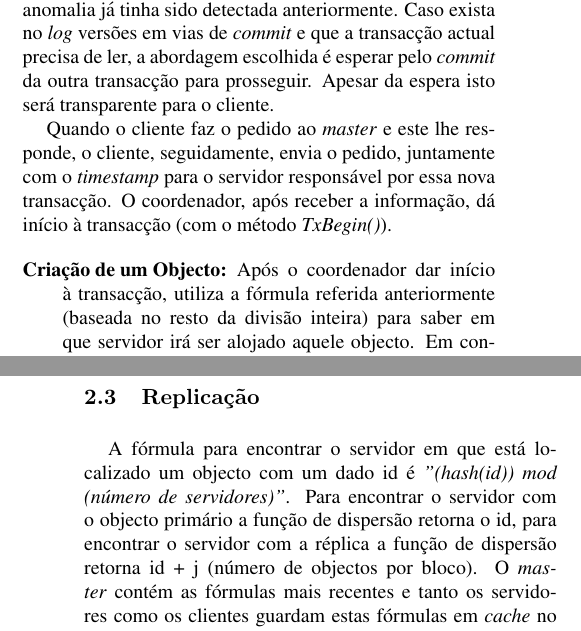
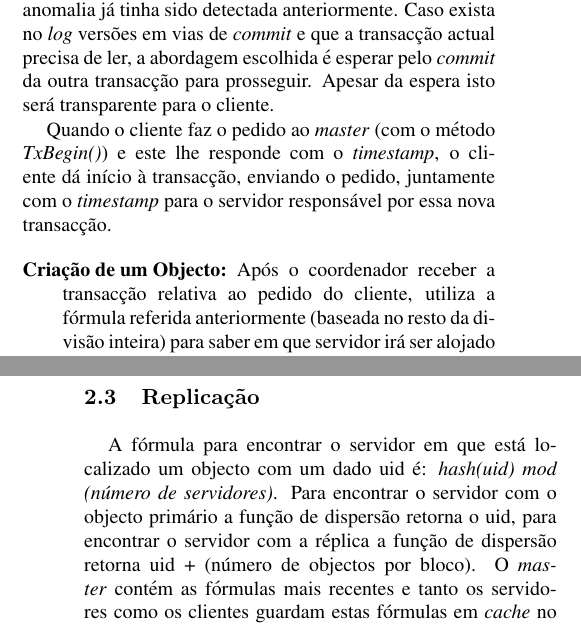
Before and after one commit to teofcafe/PADI-DSTM-Project-2013-14, a LaTeX paper (latex8.tex, which reads Replication.tex, Transaction.tex): two parts of the columns of pages 3 and 4 of 4, joined at a grey line, cut so that both start at the same text. Compiled offline with pdfLaTeX.

Commit message:
actualizacao do relatorio

```diff
--- a/Replication.tex
+++ b/Replication.tex
@@ -1,6 +1,6 @@
 \subsection{Replicação}
 
-A fórmula para encontrar o servidor em que está localizado um objecto com um dado id é \textit{"(hash(id)) mod (número de servidores)"}. Para encontrar o servidor com o objecto primário a função de dispersão retorna o id, para encontrar o servidor com a réplica a função de dispersão retorna id + j (número de objectos por bloco).
+A fórmula para encontrar o servidor em que está localizado um objecto com um dado uid é: \textit{hash(uid) mod (número de servidores)}. Para encontrar o servidor com o objecto primário a função de dispersão retorna o uid, para encontrar o servidor com a réplica a função de dispersão retorna uid + (número de objectos por bloco).
 O \textit{master} contém as fórmulas mais recentes e tanto os servidores como os clientes guardam estas fórmulas em \textit{cache} no primeiro pedido efectuado ao master, para evitar pedidos remotos desnecessários.
 
 Os clientes podem aceder aos dados de 2 maneiras:
--- a/Transaction.tex
+++ b/Transaction.tex
@@ -4,12 +4,10 @@ Para o controlo de concorrência é usada a abordagem \textit{TimeStamp Ordering
 
 Outra vantagem desta abordagem é que não existem \textit{deadlocks}. Além disto, quando uma transacção chega ao fim sabemos que pode fazer \textit{commit}, pois caso existisse alguma anomalia já tinha sido detectada anteriormente. Caso exista no \textit{log} versões em vias de \textit{commit} e que a transacção actual precisa de ler, a abordagem escolhida é esperar pelo \textit{commit} da outra transacção para prosseguir. Apesar da espera isto será transparente para o cliente.
 
-Quando o cliente faz o pedido ao \textit{master} e este lhe responde, o cliente, seguidamente, envia o pedido, juntamente com o \textit{timestamp} para o servidor responsável por essa nova transacção. O coordenador, após receber a informação, dá início à transacção (com o método \textit{TxBegin()}).
+Quando o cliente faz o pedido ao \textit{master} (com o método \textit{TxBegin()}) e este lhe responde com o \textit{timestamp}, o cliente  dá início à transacção, enviando o pedido, juntamente com o \textit{timestamp} para o servidor responsável por essa nova transacção.
 
 \begin{description}
-
-\item[Criação de um Objecto:] Após o coordenador dar início à transacção, utiliza a fórmula referida anteriormente (baseada no resto da divisão inteira) para saber em que servidor irá ser alojado aquele objecto. Em consequência, o servidor sobre o qual recaiu a responsabilidade de alojar o novo objecto é notificado sobre a criação do mesmo. Esse servidor, cria a sua versão de tentativa transaccional e caso tudo corra bem, o servidor notifica o coordenador que foi tudo feito com sucesso e que pode prosseguir com o \textit{commit}. Seguidamente o coordenador com o \textit{TxCommit()} permite que os dados sejam guardados de forma persistente (com a referência do \textit{timestamp} associado à transacção que efectuou essa criação), avisando posteriormente o cliente que a operação foi efectuada com sucesso. Caso o objecto já exista, é retorna \textit{null} e o servidor avisa o coordenador da situação, sendo que este último utiliza o \textit{TxAbort()}, avisando posteriormente o cliente que a operação não foi efectuada com sucesso.
+\item[Criação de um Objecto:] Após o coordenador receber a transacção relativa ao pedido do cliente, utiliza a fórmula referida anteriormente (baseada no resto da divisão inteira) para saber em que servidor irá ser alojado aquele objecto. Em consequência, o servidor sobre o qual recaiu a responsabilidade de alojar o novo objecto é notificado sobre a criação do mesmo. Esse servidor, cria a sua versão de tentativa transaccional e caso tudo corra bem, o servidor notifica o coordenador que foi tudo feito com sucesso e que pode prosseguir com o \textit{commit}. Seguidamente o coordenador com o \textit{TxCommit()} permite que os dados sejam guardados de forma persistente (com a referência do \textit{timestamp} associado à transacção que efectuou essa criação), avisando posteriormente o cliente que a operação foi efectuada com sucesso. Caso o objecto já exista, é retorna \textit{null} e o servidor avisa o coordenador da situação, sendo que este último utiliza o \textit{TxAbort()}, avisando posteriormente o cliente que a operação não foi efectuada com sucesso.
 
 \item[Acesso a um Objecto:] O processo de leitura ou escrita é semelhante ao da criação do objecto, na medida em que também é usada a mesma fórmula para encontrar a localização do objecto. A diferença reside no facto em que os acessos de leitura ou escrita seguem a metodologia do \textit{TimeStamp Ordering}[1] referida anteriormente, comparando sempre os \textit{timestamps} da transacção actual com o \textit{timestamp} de referência (\textit{timestamp} da última transacção que manipulou o objecto com sucesso). Durante o processo, caso existam anomalias é lançada a excepção \textit{TxException} e o servidor avisa o coordenador da situação, onde este aborta a operação com o mesmo método referido anteriormente.
-
 \end{description}
```
Also changed, not shown: Introduction.tex (+0 -2 lines), Server.tex (+1 -1 lines), latex8.tex (+1 -1 lines).
